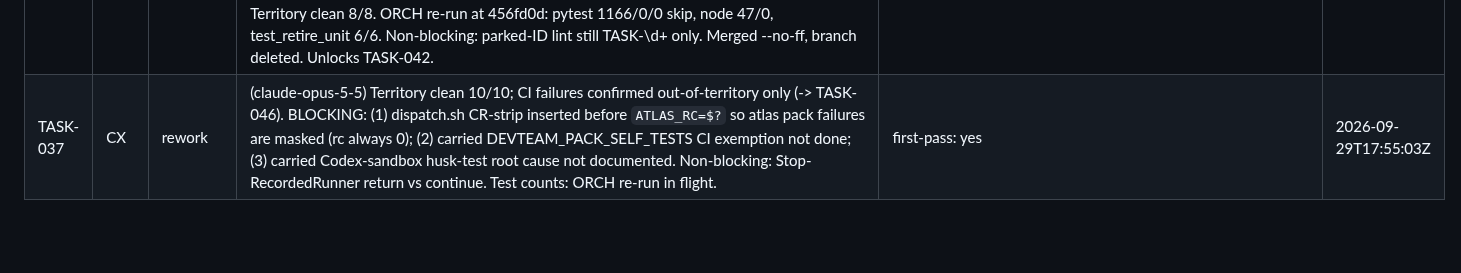
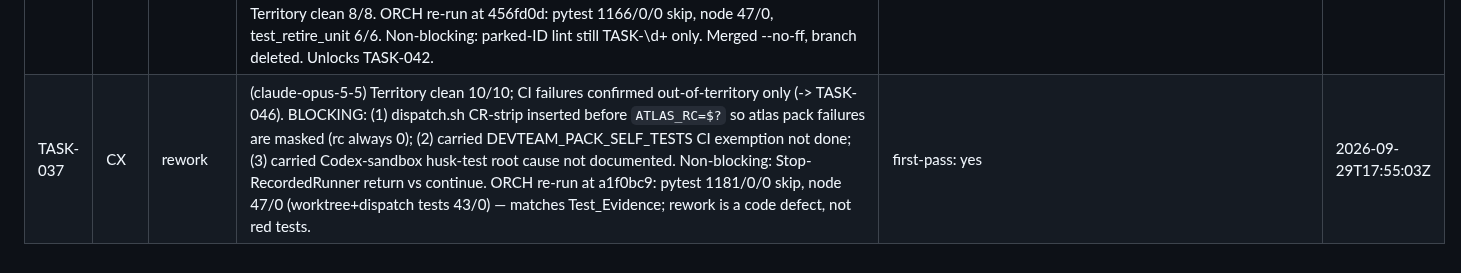
Before and after one commit to alboogycOdR/DEVDEPARTMENT, a Markdown page: REVIEW.md, the part around the change. Drawn GitHub-style; blank space fills up the shorter version.

Commit message:
chore(review): TASK-037 record ORCH test re-run [AUTOPILOT]
Co-Authored-By: Claude Opus 5.5 <noreply@anthropic.com>

```diff
--- a/REVIEW.md
+++ b/REVIEW.md
@@ -67,4 +67,4 @@ Evidence here refines assignment heuristics (protocol §8) after ~10 reviews.
 | TASK-034 | CX | rework | (claude-opus-5-5) Territory clean 6/6; preflight present; no builder PLAN.md violations. CAS block replay + legacy guard (LF, 40-line cap, stray block, immutable Assigned_To/Owned_Paths/Protected_Grants) implemented and tested; different-block real-process test good. BLOCKING: (1) idempotent claim not implemented — duplicate-claim test is tautological (unchanged PLAN.md); (2) no real-process same-block concurrency test; (3) CAS retry 5 vs spec's 3; (4) ps1 CAS base written through PowerShell pipeline (encoding/CRLF mangling → false conflicts), untested. Non-blocking: TOCTOU window. ORCH independent re-run in worktree: pytest 1167/0, node 47/0 (44 plan_commit/plan_guard tests ran) — matches Test_Evidence; failures are coverage/spec gaps, not red tests. | first-pass: yes | 2026-09-29T12:46:13Z |
 | TASK-034 | CX | approved | (claude-opus-5-5) RE-REVIEW. All 4 findings fixed in f494d7d: (1) idempotent claim via plan_guard --duplicate-claim (HEAD status claimed/in_progress + same Assigned_To → exit 0, no commit), tested with real re-flip/re-stamp edits both directions; (2) barrier-coordinated two-process same-block plan_commit.sh test — second exits non-zero with CAS error, only writer A survives; (3) CAS replays capped at 3, index.lock retries separate; (4) ps1 snapshots via git.exe byte stream, live PowerShell CAS test asserts em-dash survives (ran, not skipped). Territory clean 6/6; CX PLAN.md commit touched only its own block; sync commit is a master merge. ORCH independent re-run at f494d7d: pytest 1170/0/0 skip, node 47/0. Non-blocking: duplicate claim leaves re-stamp dirty in main checkout; TOCTOU documented. Merged --no-ff, branch deleted. Unlocks TASK-036. | first-pass: no | 2026-09-29T13:23:07Z |
 | TASK-040 | CX | approved | (claude-opus-5-5) RE-REVIEW. Both findings fixed in 456fd0d: (1) briefing lint lookbehind now (?<!\w) so backticked paths are checked; (2) render_rosters uses a callable replacement (literal), retire_unit renders from the proposed registry and writes all docs only after every section validates, then writes autopilot.json — no half-applied state; regressions for backslash registry values and invalid-roster atomicity; retire_unit returns 1 not parser.error exit 2. Territory clean 8/8. ORCH re-run at 456fd0d: pytest 1166/0/0 skip, node 47/0, test_retire_unit 6/6. Non-blocking: parked-ID lint still TASK-\d+ only. Merged --no-ff, branch deleted. Unlocks TASK-042. | first-pass: no | 2026-09-29T13:58:37Z |
-| TASK-037 | CX | rework | (claude-opus-5-5) Territory clean 10/10; CI failures confirmed out-of-territory only (-> TASK-046). BLOCKING: (1) dispatch.sh CR-strip inserted before `ATLAS_RC=$?` so atlas pack failures are masked (rc always 0); (2) carried DEVTEAM_PACK_SELF_TESTS CI exemption not done; (3) carried Codex-sandbox husk-test root cause not documented. Non-blocking: Stop-RecordedRunner return vs continue. Test counts: ORCH re-run in flight. | first-pass: yes | 2026-09-29T17:55:03Z |
+| TASK-037 | CX | rework | (claude-opus-5-5) Territory clean 10/10; CI failures confirmed out-of-territory only (-> TASK-046). BLOCKING: (1) dispatch.sh CR-strip inserted before `ATLAS_RC=$?` so atlas pack failures are masked (rc always 0); (2) carried DEVTEAM_PACK_SELF_TESTS CI exemption not done; (3) carried Codex-sandbox husk-test root cause not documented. Non-blocking: Stop-RecordedRunner return vs continue. ORCH re-run at a1f0bc9: pytest 1181/0/0 skip, node 47/0 (worktree+dispatch tests 43/0) — matches Test_Evidence; rework is a code defect, not red tests. | first-pass: yes | 2026-09-29T17:55:03Z |
```
